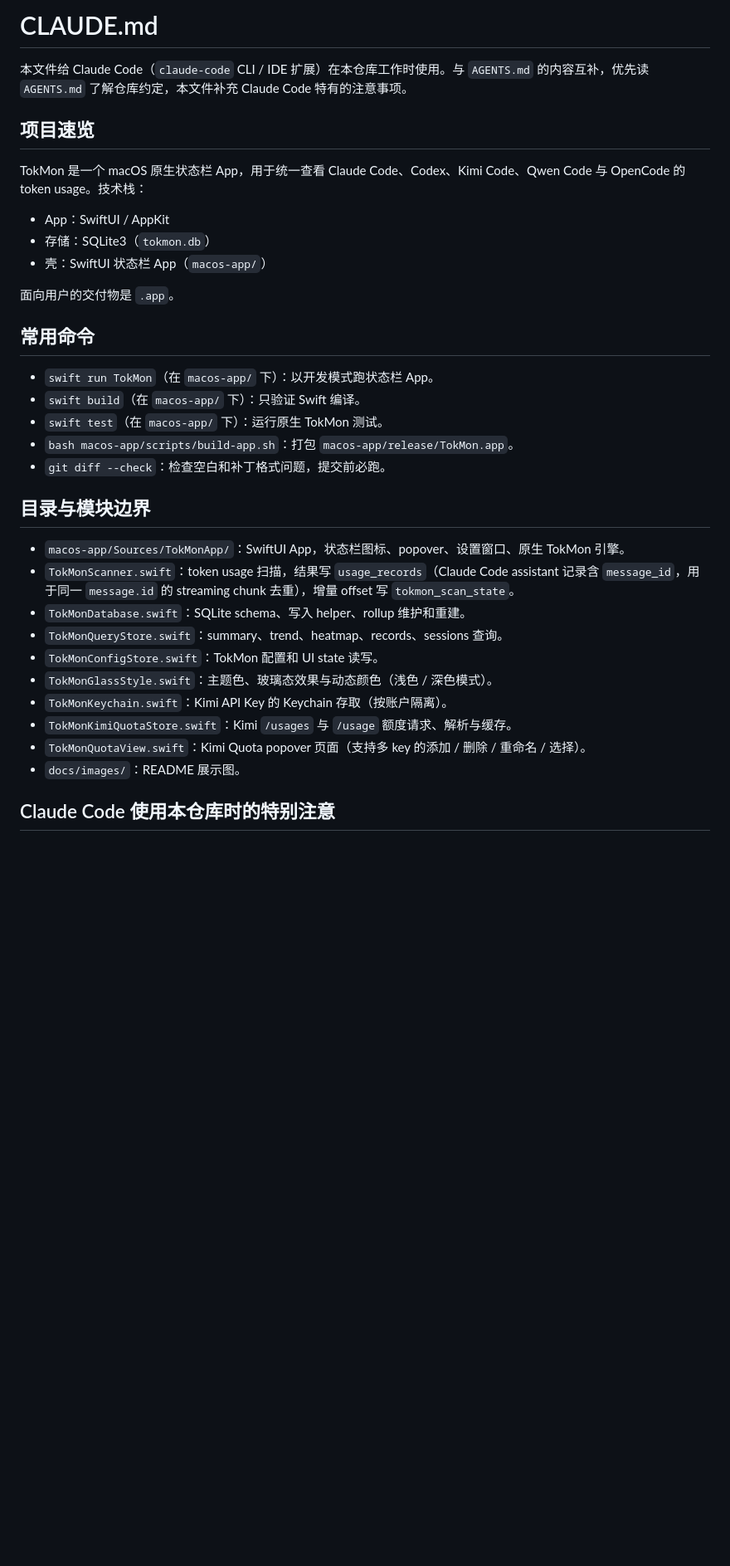
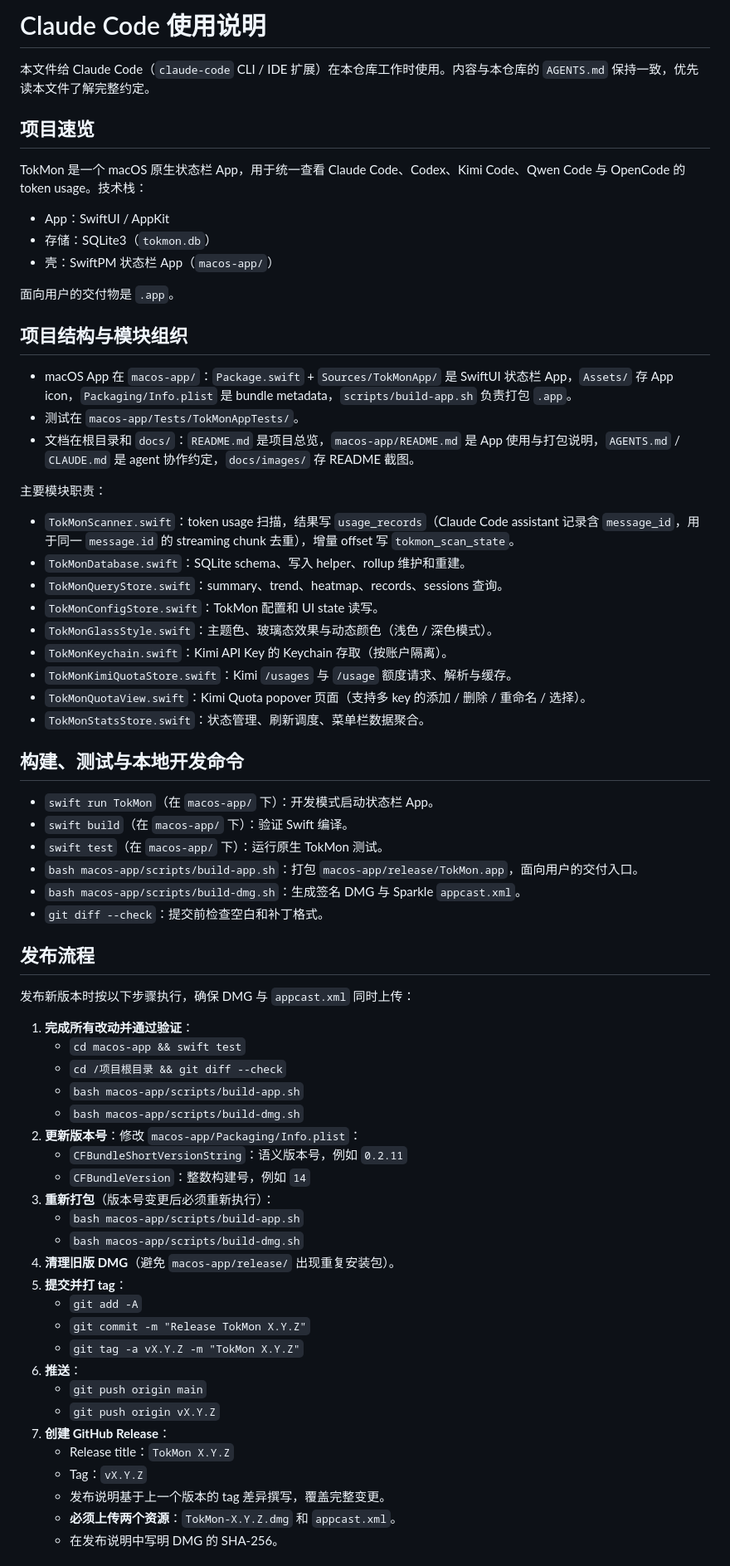
Before and after one commit to xiehuacheng/TokMon, a Markdown page: CLAUDE.md, the part around one of its changes. Shown at 83% size. Drawn GitHub-style; blank space fills up the shorter version.

```diff
--- a/CLAUDE.md
+++ b/CLAUDE.md
@@ -1,6 +1,6 @@
-# CLAUDE.md
+# Claude Code 使用说明
 
-本文件给 Claude Code（`claude-code` CLI / IDE 扩展）在本仓库工作时使用。与 `AGENTS.md` 的内容互补，优先读 `AGENTS.md` 了解仓库约定，本文件补充 Claude Code 特有的注意事项。
+本文件给 Claude Code（`claude-code` CLI / IDE 扩展）在本仓库工作时使用。内容与本仓库的 `AGENTS.md` 保持一致，优先读本文件了解完整约定。
 
 ## 项目速览
 
@@ -8,21 +8,18 @@ TokMon 是一个 macOS 原生状态栏 App，用于统一查看 Claude Code、Co
 
 - App：SwiftUI / AppKit
 - 存储：SQLite3（`tokmon.db`）
-- 壳：SwiftUI 状态栏 App（`macos-app/`）
+- 壳：SwiftPM 状态栏 App（`macos-app/`）
 
 面向用户的交付物是 `.app`。
 
-## 常用命令
+## 项目结构与模块组织
 
-- `swift run TokMon`（在 `macos-app/` 下）：以开发模式跑状态栏 App。
-- `swift build`（在 `macos-app/` 下）：只验证 Swift 编译。
-- `swift test`（在 `macos-app/` 下）：运行原生 TokMon 测试。
-- `bash macos-app/scripts/build-app.sh`：打包 `macos-app/release/TokMon.app`。
-- `git diff --check`：检查空白和补丁格式问题，提交前必跑。
+- macOS App 在 `macos-app/`：`Package.swift` + `Sources/TokMonApp/` 是 SwiftUI 状态栏 App，`Assets/` 存 App icon，`Packaging/Info.plist` 是 bundle metadata，`scripts/build-app.sh` 负责打包 `.app`。
+- 测试在 `macos-app/Tests/TokMonAppTests/`。
+- 文档在根目录和 `docs/`：`README.md` 是项目总览，`macos-app/README.md` 是 App 使用与打包说明，`AGENTS.md` / `CLAUDE.md` 是 agent 协作约定，`docs/images/` 存 README 截图。
 
-## 目录与模块边界
+主要模块职责：
 
-- `macos-app/Sources/TokMonApp/`：SwiftUI App，状态栏图标、popover、设置窗口、原生 TokMon 引擎。
 - `TokMonScanner.swift`：token usage 扫描，结果写 `usage_records`（Claude Code assistant 记录含 `message_id`，用于同一 `message.id` 的 streaming chunk 去重），增量 offset 写 `tokmon_scan_state`。
 - `TokMonDatabase.swift`：SQLite schema、写入 helper、rollup 维护和重建。
 - `TokMonQueryStore.swift`：summary、trend、heatmap、records、sessions 查询。
@@ -31,6 +28,44 @@ TokMon 是一个 macOS 原生状态栏 App，用于统一查看 Claude Code、Co
 - `TokMonKeychain.swift`：Kimi API Key 的 Keychain 存取（按账户隔离）。
 - `TokMonKimiQuotaStore.swift`：Kimi `/usages` 与 `/usage` 额度请求、解析与缓存。
 - `TokMonQuotaView.swift`：Kimi Quota popover 页面（支持多 key 的添加 / 删除 / 重命名 / 选择）。
-- `docs/images/`：README 展示图。
+- `TokMonStatsStore.swift`：状态管理、刷新调度、菜单栏数据聚合。
 
-## Claude Code 使用本仓库时的特别注意
+## 构建、测试与本地开发命令
+
+- `swift run TokMon`（在 `macos-app/` 下）：开发模式启动状态栏 App。
+- `swift build`（在 `macos-app/` 下）：验证 Swift 编译。
+- `swift test`（在 `macos-app/` 下）：运行原生 TokMon 测试。
+- `bash macos-app/scripts/build-app.sh`：打包 `macos-app/release/TokMon.app`，面向用户的交付入口。
+- `bash macos-app/scripts/build-dmg.sh`：生成签名 DMG 与 Sparkle `appcast.xml`。
+- `git diff --check`：提交前检查空白和补丁格式。
+
+## 发布流程
+
+发布新版本时按以下步骤执行，确保 DMG 与 `appcast.xml` 同时上传：
+
+1. **完成所有改动并通过验证**：
+   - `cd macos-app && swift test`
+   - `cd /项目根目录 && git diff --check`
+   - `bash macos-app/scripts/build-app.sh`
+   - `bash macos-app/scripts/build-dmg.sh`
+2. **更新版本号**：修改 `macos-app/Packaging/Info.plist`：
+   - `CFBundleShortVersionString`：语义版本号，例如 `0.2.11`
+   - `CFBundleVersion`：整数构建号，例如 `14`
+3. **重新打包**（版本号变更后必须重新执行）：
+   - `bash macos-app/scripts/build-app.sh`
+   - `bash macos-app/scripts/build-dmg.sh`
+4. **清理旧版 DMG**（避免 `macos-app/release/` 出现重复安装包）。
+5. **提交并打 tag**：
+   - `git add -A`
+   - `git commit -m "Release TokMon X.Y.Z"`
+   - `git tag -a vX.Y.Z -m "TokMon X.Y.Z"`
+6. **推送**：
+   - `git push origin main`
+   - `git push origin vX.Y.Z`
+7. **创建 GitHub Release**：
+   - Release title：`TokMon X.Y.Z`
+   - Tag：`vX.Y.Z`
+   - 发布说明基于上一个版本的 tag 差异撰写，覆盖完整变更。
+   - **必须上传两个资源**：`TokMon-X.Y.Z.dmg` 和 `appcast.xml`。
+   - 在发布说明中写明 DMG 的 SHA-256。
+
```
Also changed, not shown: other parts of CLAUDE.md (+28 -37 lines), AGENTS.md (+44 -2 lines).
